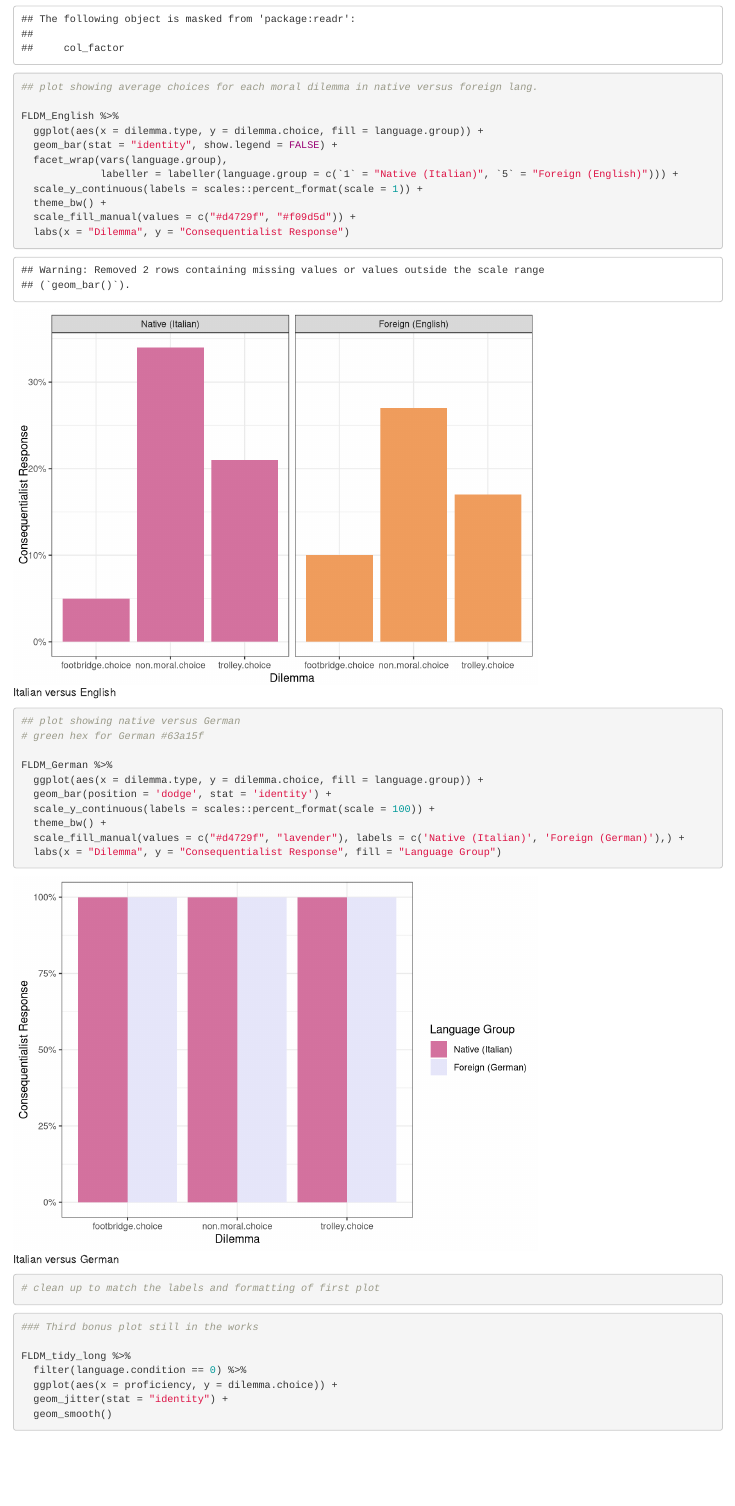
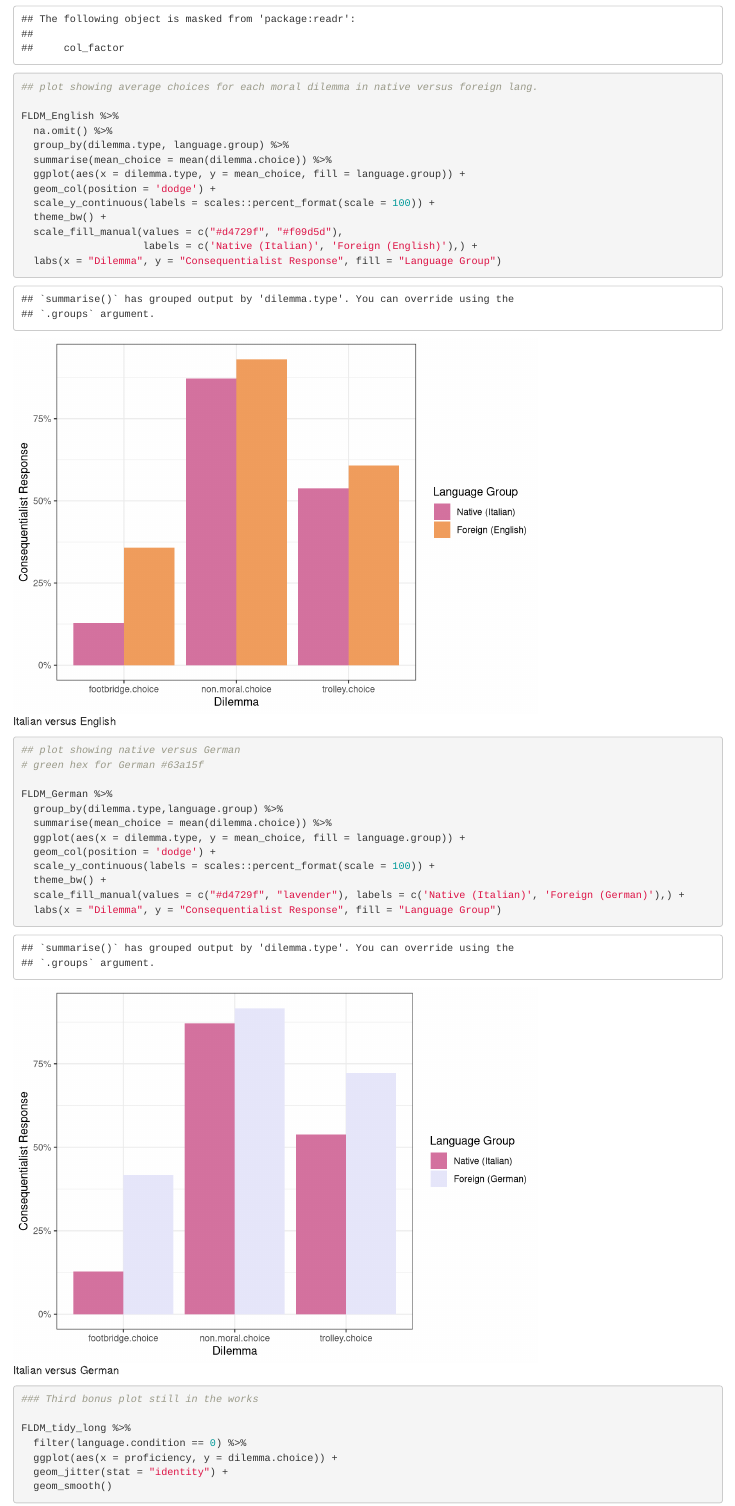
Before and after one commit to lindseygking/foreign-language-decisions, an R Markdown document (FLDM.Rmd): the page in a window 1100 px wide, from 2540 px down. Rendered offline with R 4.5, knitr and Pandoc, with nearby package versions; some code elsewhere in the file could not run offline; a font, style sheet, LaTeX package, included part or bibliography that could not be used is replaced or left out.

Commit message:
fixed graphs yay

````diff
--- a/FLDM.Rmd
+++ b/FLDM.Rmd
@@ -141,14 +141,16 @@ library(scales)
 ## plot showing average choices for each moral dilemma in native versus foreign lang.
 
 FLDM_English %>%
-  ggplot(aes(x = dilemma.type, y = dilemma.choice, fill = language.group)) +
-  geom_bar(stat = "identity", show.legend = FALSE) +
-  facet_wrap(vars(language.group),
-             labeller = labeller(language.group = c(`1` = "Native (Italian)", `5` = "Foreign (English)"))) +
-  scale_y_continuous(labels = scales::percent_format(scale = 1)) +
+  na.omit() %>%
+  group_by(dilemma.type, language.group) %>%
+  summarise(mean_choice = mean(dilemma.choice)) %>%
+  ggplot(aes(x = dilemma.type, y = mean_choice, fill = language.group)) +
+  geom_col(position = 'dodge') +
+  scale_y_continuous(labels = scales::percent_format(scale = 100)) +
   theme_bw() +
-  scale_fill_manual(values = c("#d4729f", "#f09d5d")) +
-  labs(x = "Dilemma", y = "Consequentialist Response")
+  scale_fill_manual(values = c("#d4729f", "#f09d5d"),
+                    labels = c('Native (Italian)', 'Foreign (English)'),) +
+  labs(x = "Dilemma", y = "Consequentialist Response", fill = "Language Group")
 ```
 
 
@@ -159,15 +161,19 @@ FLDM_English %>%
 # green hex for German #63a15f
 
 FLDM_German %>%
-  ggplot(aes(x = dilemma.type, y = dilemma.choice, fill = language.group)) +
-  geom_bar(position = 'dodge', stat = 'identity') +
+  group_by(dilemma.type,language.group) %>%
+  summarise(mean_choice = mean(dilemma.choice)) %>%
+  ggplot(aes(x = dilemma.type, y = mean_choice, fill = language.group)) +
+  geom_col(position = 'dodge') +
   scale_y_continuous(labels = scales::percent_format(scale = 100)) +
   theme_bw() +
   scale_fill_manual(values = c("#d4729f", "lavender"), labels = c('Native (Italian)', 'Foreign (German)'),) +
   labs(x = "Dilemma", y = "Consequentialist Response", fill = "Language Group")
 
-# clean up to match the labels and formatting of first plot
+
 ```
+
+
 ```{r Proficiency, fig.cap="Proficiency of foreign language."}
 ### Third bonus plot still in the works
 
````
